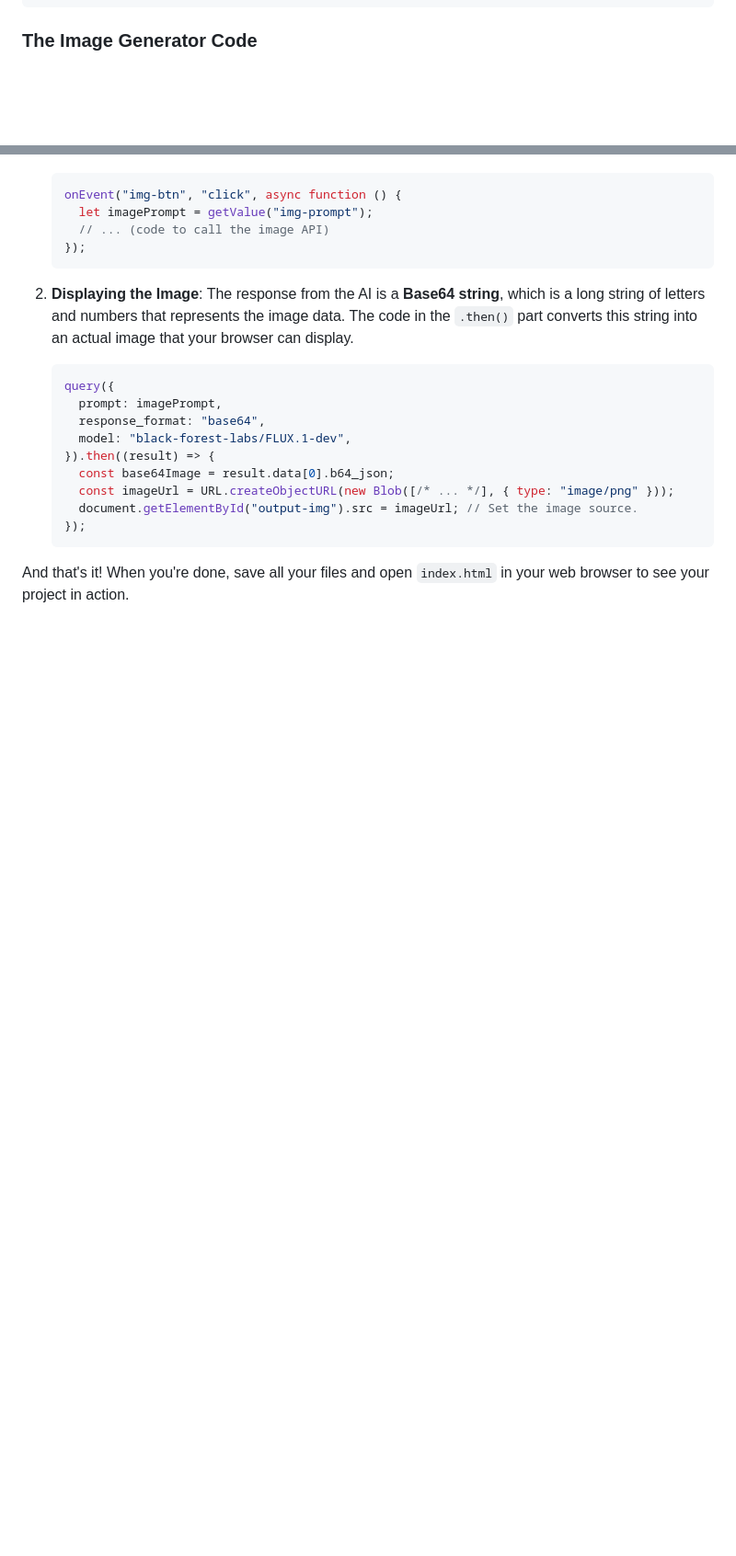
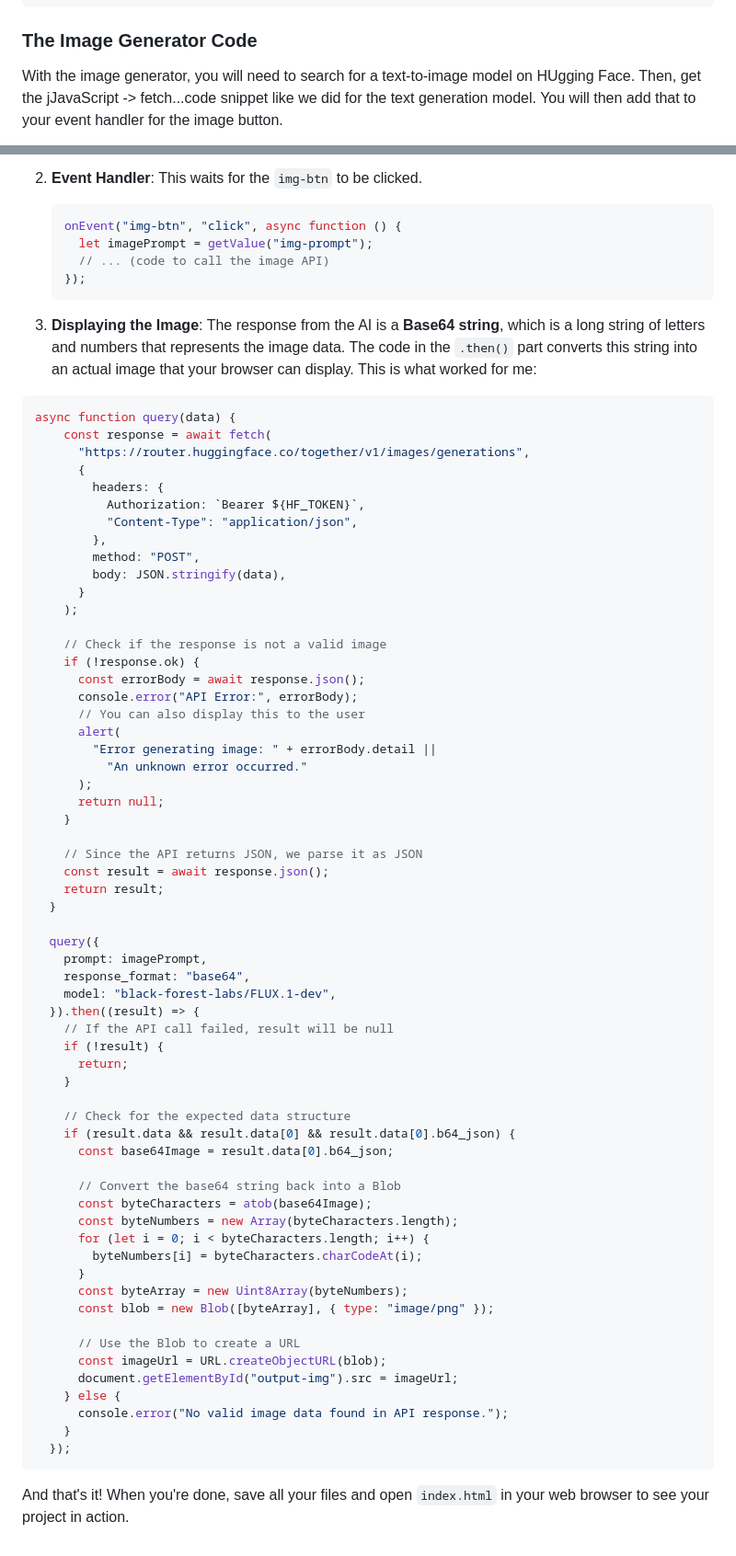
Before and after one commit to JenniferT9462/chatbot-app, a Markdown page: README.md, 2 parts joined by grey strips. Shown at 92% size. Rendered like a GitHub page; blank space fills up the shorter version.

Commit message:
fixing javascript for image generator in README

````diff
--- a/README.md
+++ b/README.md
@@ -231,4 +231,5 @@ This part is for the Mad Libs game. We have three input areas: one for a `name`,
 ```
 
 ### **The Image Generator Code**
+With the image generator, you will need to search for a text-to-image model on HUgging Face. Then, get the jJavaScript -> fetch...code snippet like we did for the text generation model. You will then add that to your event handler for the image button.
 
@@ -236,3 +261,4 @@ This part is for the Mad Libs game. We have three input areas: one for a `name`,
+2.  **Event Handler**: This waits for the `img-btn` to be clicked.
 
     ```javascript
     onEvent("img-btn", "click", async function () {
@@ -241,19 +267,69 @@ This part is for the Mad Libs game. We have three input areas: one for a `name`,
     });
     ```
 
-2.  **Displaying the Image**: The response from the AI is a **Base64 string**, which is a long string of letters and numbers that represents the image data. The code in the `.then()` part converts this string into an actual image that your browser can display.
+2.  **Displaying the Image**: The response from the AI is a **Base64 string**, which is a long string of letters and numbers that represents the image data. The code in the `.then()` part converts this string into an actual image that your browser can display. This is what worked for me:
+```js
+async function query(data) {
+    const response = await fetch(
+      "https://router.huggingface.co/together/v1/images/generations",
+      {
+        headers: {
+          Authorization: `Bearer ${HF_TOKEN}`,
+          "Content-Type": "application/json",
+        },
+        method: "POST",
+        body: JSON.stringify(data),
+      }
+    );
 
-    ```javascript
-    query({
-      prompt: imagePrompt,
-      response_format: "base64",
-      model: "black-forest-labs/FLUX.1-dev",
-    }).then((result) => {
+    // Check if the response is not a valid image
+    if (!response.ok) {
+      const errorBody = await response.json();
+      console.error("API Error:", errorBody);
+      // You can also display this to the user
+      alert(
+        "Error generating image: " + errorBody.detail ||
+          "An unknown error occurred."
+      );
+      return null;
+    }
+
+    // Since the API returns JSON, we parse it as JSON
+    const result = await response.json();
+    return result;
+  }
+
+  query({
+    prompt: imagePrompt,
+    response_format: "base64",
+    model: "black-forest-labs/FLUX.1-dev",
+  }).then((result) => {
+    // If the API call failed, result will be null
+    if (!result) {
+      return;
+    }
+
+    // Check for the expected data structure
+    if (result.data && result.data[0] && result.data[0].b64_json) {
       const base64Image = result.data[0].b64_json;
-      const imageUrl = URL.createObjectURL(new Blob([/* ... */], { type: "image/png" }));
-      document.getElementById("output-img").src = imageUrl; // Set the image source.
-    });
-    ```
+
+      // Convert the base64 string back into a Blob
+      const byteCharacters = atob(base64Image);
+      const byteNumbers = new Array(byteCharacters.length);
+      for (let i = 0; i < byteCharacters.length; i++) {
+        byteNumbers[i] = byteCharacters.charCodeAt(i);
+      }
+      const byteArray = new Uint8Array(byteNumbers);
+      const blob = new Blob([byteArray], { type: "image/png" });
+
+      // Use the Blob to create a URL
+      const imageUrl = URL.createObjectURL(blob);
+      document.getElementById("output-img").src = imageUrl;
+    } else {
+      console.error("No valid image data found in API response.");
+    }
+  });
+```
 
 
 And that's it\! When you're done, save all your files and open `index.html` in your web browser to see your project in action.
````
Also changed, not shown: other parts of README.md (+25 -1 lines).
